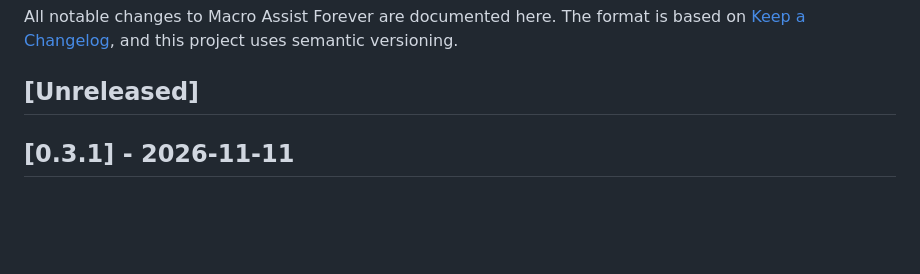
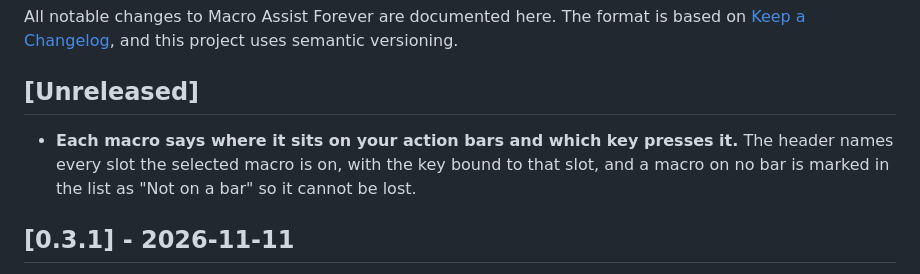
Before and after one commit to cjber/macro-assist-forever, a Markdown page: CHANGELOG.md, the part around the change. Drawn GitHub-style; blank space fills up the shorter version.

```diff
--- a/CHANGELOG.md
+++ b/CHANGELOG.md
@@ -4,6 +4,10 @@ All notable changes to Macro Assist Forever are documented here. The format is b
 [Keep a Changelog](https://keepachangelog.com/en/1.1.0/), and this project uses semantic versioning.
 
 ## [Unreleased]
+
+- **Each macro says where it sits on your action bars and which key presses it.** The header names every slot the
+  selected macro is on, with the key bound to that slot, and a macro on no bar is marked in the list as "Not on a bar"
+  so it cannot be lost.
 
 ## [0.3.1] - 2026-11-11
 
```
Also changed, not shown: README.md (+1 -1 lines), docs/screenshots/completion.png, docs/screenshots/history.png, docs/screenshots/window.png, 11 other files.
